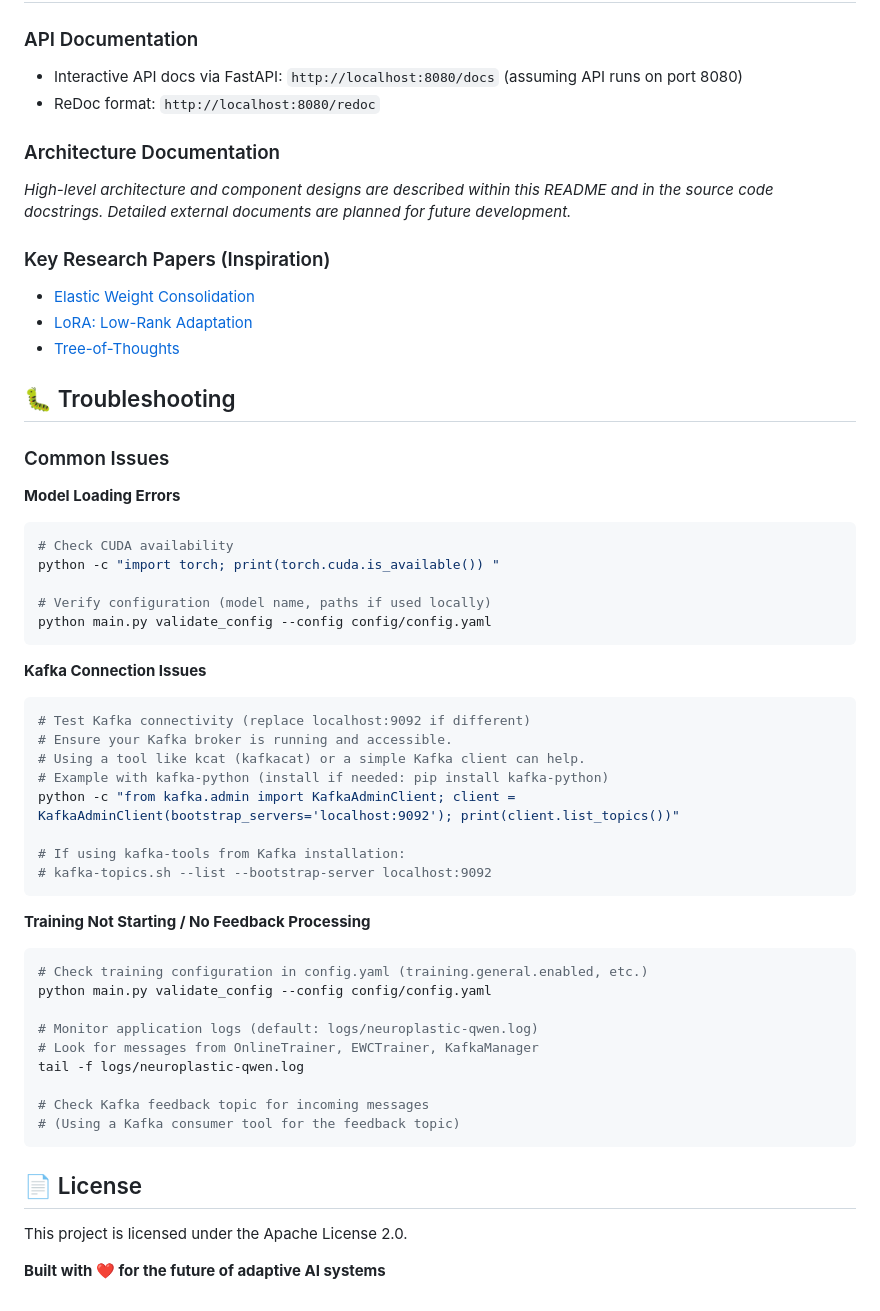
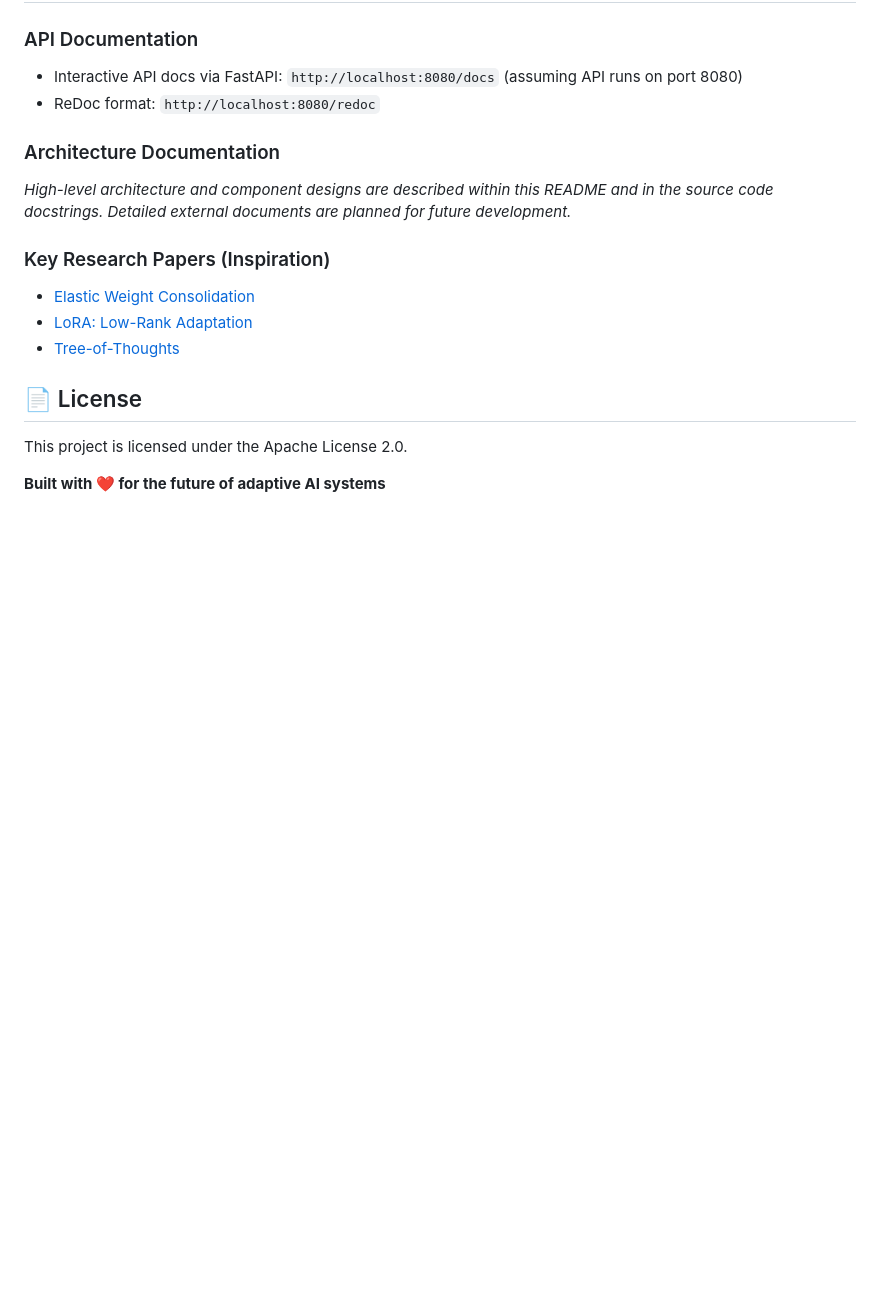
Before and after one commit to SirNosh/Neuroplastic-LLM, a Markdown page: README.md, the part around one of its changes. GitHub-like rendering; blank space fills up the shorter version.

````diff
--- a/README.md
+++ b/README.md
@@ -415,43 +327,6 @@ pytest tests/integration/ -v # (If integration tests are structured here)
 - [LoRA: Low-Rank Adaptation](https://arxiv.org/abs/2106.09685)
 - [Tree-of-Thoughts](https://arxiv.org/abs/2305.10601)
 
-## 🐛 Troubleshooting
-
-### Common Issues
-
-**Model Loading Errors**
-```bash
-# Check CUDA availability
-python -c "import torch; print(torch.cuda.is_available()) "
-
-# Verify configuration (model name, paths if used locally)
-python main.py validate_config --config config/config.yaml
-```
-
-**Kafka Connection Issues**
-```bash
-# Test Kafka connectivity (replace localhost:9092 if different)
-# Ensure your Kafka broker is running and accessible.
-# Using a tool like kcat (kafkacat) or a simple Kafka client can help.
-# Example with kafka-python (install if needed: pip install kafka-python)
-python -c "from kafka.admin import KafkaAdminClient; client = KafkaAdminClient(bootstrap_servers='localhost:9092'); print(client.list_topics())"
-
-# If using kafka-tools from Kafka installation:
-# kafka-topics.sh --list --bootstrap-server localhost:9092
-```
-
-**Training Not Starting / No Feedback Processing**
-```bash
-# Check training configuration in config.yaml (training.general.enabled, etc.)
-python main.py validate_config --config config/config.yaml
-
-# Monitor application logs (default: logs/neuroplastic-qwen.log)
-# Look for messages from OnlineTrainer, EWCTrainer, KafkaManager
-tail -f logs/neuroplastic-qwen.log
-
-# Check Kafka feedback topic for incoming messages
-# (Using a Kafka consumer tool for the feedback topic)
-```
 
 ## 📄 License
 
````
Also changed, not shown: other parts of README.md (+0 -88 lines).
